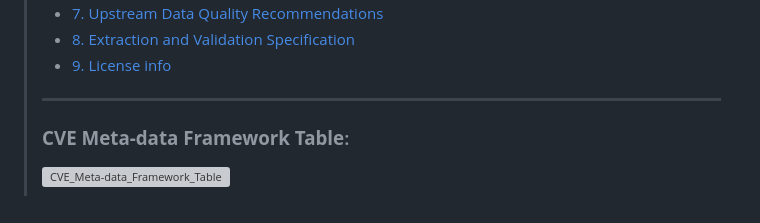
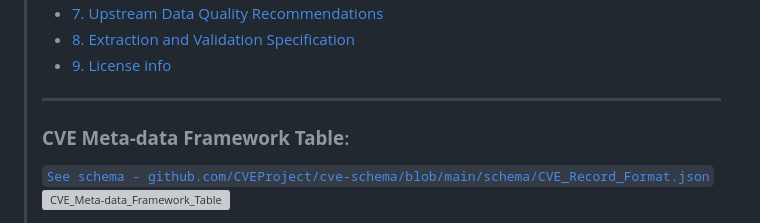
Before and after one commit to keerthanap8898/CveToad, a Markdown page: CVE-user-story_Description.md, the part around the change printed below. Drawn GitHub-style; grey boxes are pictures that could not be loaded.

```diff
--- a/CVE-user-story_Description.md
+++ b/CVE-user-story_Description.md
@@ -38,4 +38,5 @@
 > ---
 >
 > ### **CVE Meta-data Framework Table**:
+> [`See schema - github.com/CVEProject/cve-schema/blob/main/schema/CVE_Record_Format.json`](https://github.com/CVEProject/cve-schema/blob/main/schema/CVE_Record_Format.json)
 > ![CVE_Meta-data_Framework_Table](https://github.com/keerthanap8898/CveToad/blob/main/Resources/Images/CVE_Meta-data_Framework_Table.jpg)
```
Also changed, not shown: other parts of CVE-user-story_Description.md (+18 -0 lines).
